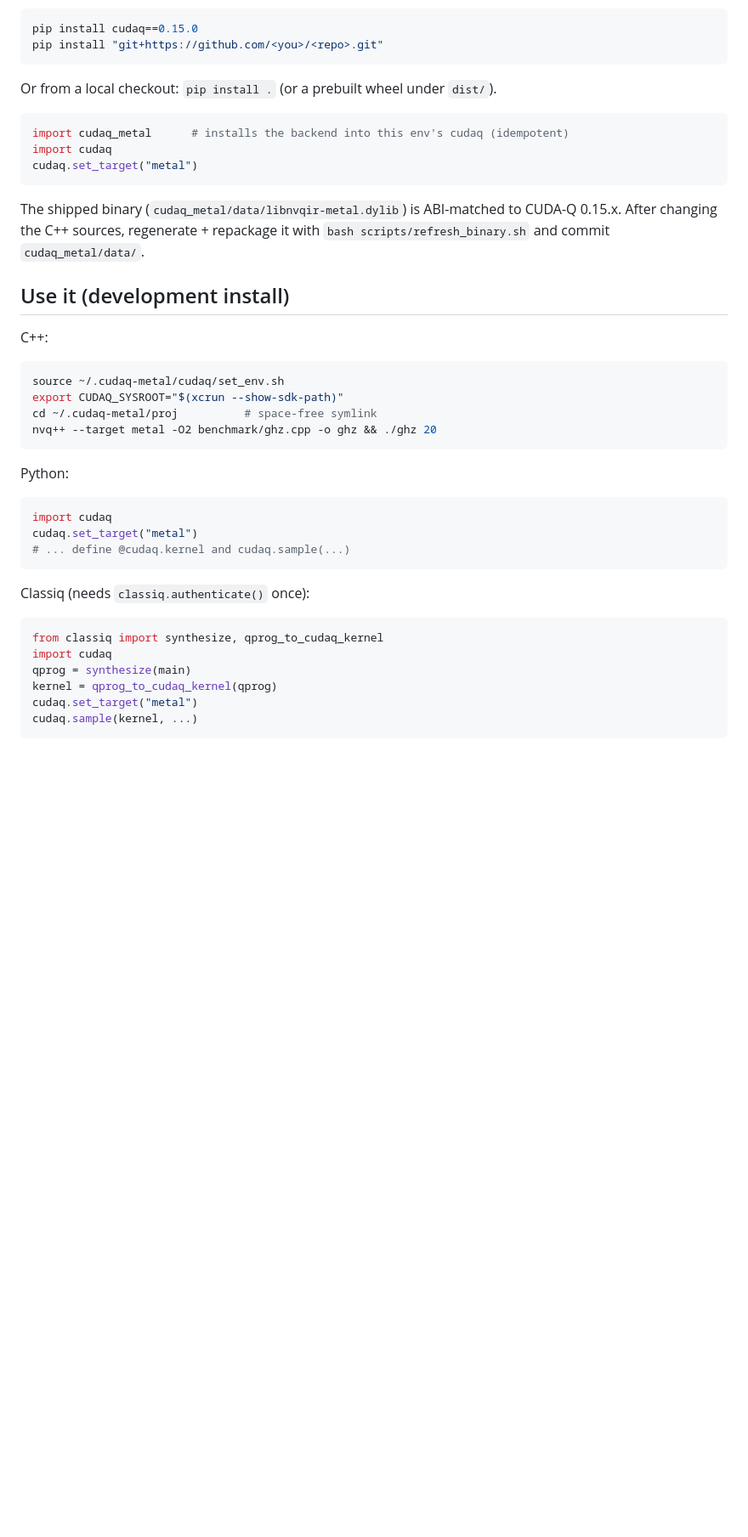
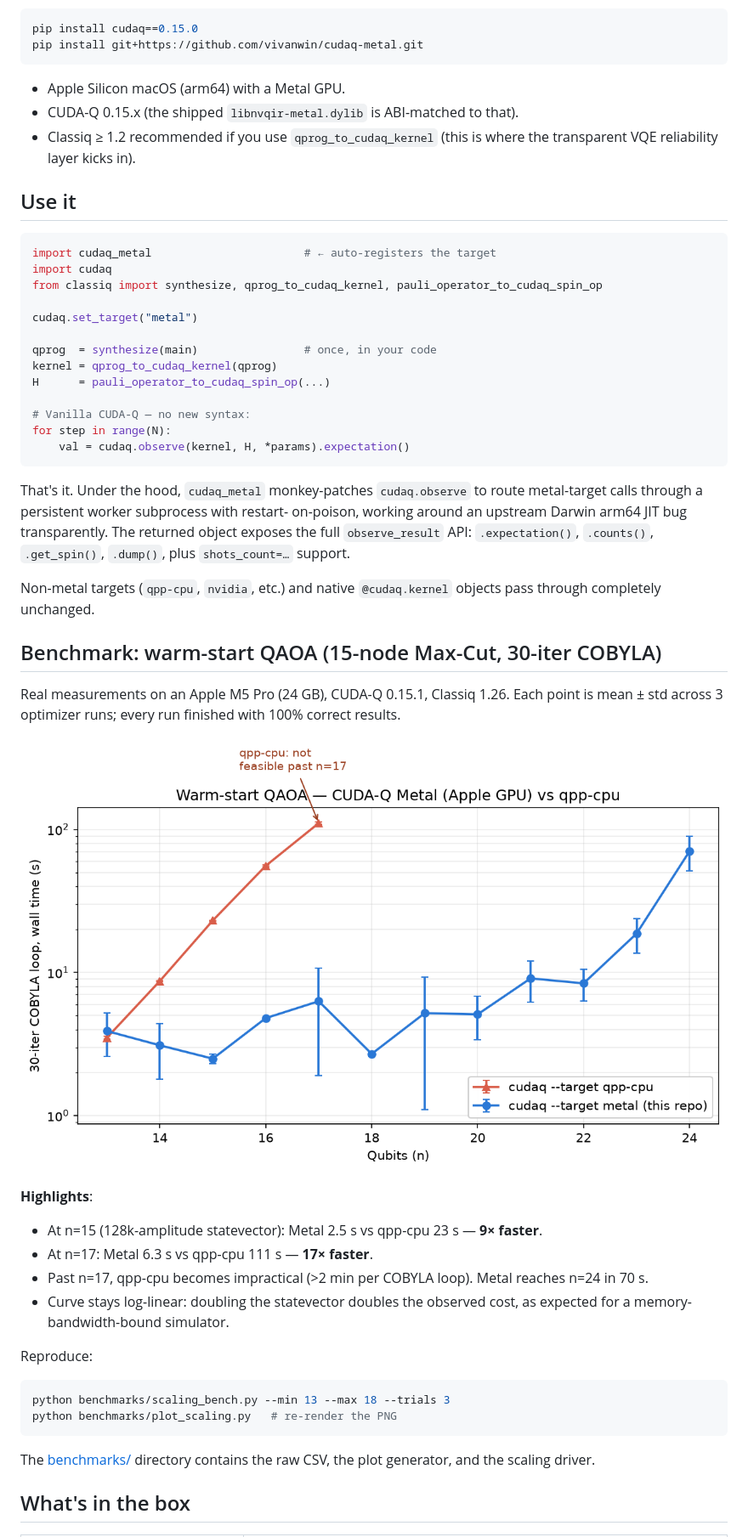
Before and after one commit to vivanwin/cudaq-metal, a Markdown page: README.md, the part around one of its changes. Shown at 85% size. GitHub-like rendering; pictures changed too: benchmarks/results/scaling.png (added); blank space fills up the shorter version.

````diff
--- a/README.md
+++ b/README.md
@@ -76,45 +16,67 @@ that drops the prebuilt plugin into whatever CUDA-Q a project uses:
 
 ```bash
 pip install cudaq==0.15.0
-pip install "git+https://github.com/<you>/<repo>.git"
+pip install git+https://github.com/vivanwin/cudaq-metal.git
 ```
 
-Or from a local checkout: `pip install .`  (or a prebuilt wheel under `dist/`).
+- Apple Silicon macOS (arm64) with a Metal GPU.
+- CUDA-Q 0.15.x (the shipped `libnvqir-metal.dylib` is ABI-matched to that).
+- Classiq ≥ 1.2 recommended if you use `qprog_to_cudaq_kernel` (this is where
+  the transparent VQE reliability layer kicks in).
+
+## Use it
 
 ```python
-import cudaq_metal      # installs the backend into this env's cudaq (idempotent)
+import cudaq_metal                       # ← auto-registers the target
 import cudaq
+from classiq import synthesize, qprog_to_cudaq_kernel, pauli_operator_to_cudaq_spin_op
+
 cudaq.set_target("metal")
+
+qprog  = synthesize(main)                # once, in your code
+kernel = qprog_to_cudaq_kernel(qprog)
+H      = pauli_operator_to_cudaq_spin_op(...)
+
+# Vanilla CUDA-Q — no new syntax:
+for step in range(N):
+    val = cudaq.observe(kernel, H, *params).expectation()
 ```
 
-The shipped binary (`cudaq_metal/data/libnvqir-metal.dylib`) is ABI-matched to
-CUDA-Q 0.15.x. After changing the C++ sources, regenerate + repackage it with
-`bash scripts/refresh_binary.sh` and commit `cudaq_metal/data/`.
+That's it. Under the hood, `cudaq_metal` monkey-patches `cudaq.observe` to
+route metal-target calls through a persistent worker subprocess with restart-
+on-poison, working around an upstream Darwin arm64 JIT bug transparently. The
+returned object exposes the full `observe_result` API: `.expectation()`,
+`.counts()`, `.get_spin()`, `.dump()`, plus `shots_count=…` support.
 
-## Use it (development install)
+Non-metal targets (`qpp-cpu`, `nvidia`, etc.) and native `@cudaq.kernel`
+objects pass through completely unchanged.
 
-C++:
+## Benchmark: warm-start QAOA (15-node Max-Cut, 30-iter COBYLA)
+
+Real measurements on an Apple M5 Pro (24 GB), CUDA-Q 0.15.1, Classiq 1.26.
+Each point is mean ± std across 3 optimizer runs; every run finished with 100%
+correct results.
+
+![Warm-start QAOA scaling — Metal vs qpp-cpu](benchmarks/results/scaling.png)
+
+**Highlights**:
+
+- At n=15 (128k-amplitude statevector): Metal 2.5 s vs qpp-cpu 23 s — **9× faster**.
+- At n=17: Metal 6.3 s vs qpp-cpu 111 s — **17× faster**.
+- Past n=17, qpp-cpu becomes impractical (>2 min per COBYLA loop). Metal
+  reaches n=24 in 70 s.
+- Curve stays log-linear: doubling the statevector doubles the observed cost,
+  as expected for a memory-bandwidth-bound simulator.
+
+Reproduce:
+
 ```bash
-source ~/.cudaq-metal/cudaq/set_env.sh
-export CUDAQ_SYSROOT="$(xcrun --show-sdk-path)"
-cd ~/.cudaq-metal/proj          # space-free symlink
-nvq++ --target metal -O2 benchmark/ghz.cpp -o ghz && ./ghz 20
+python benchmarks/scaling_bench.py --min 13 --max 18 --trials 3
+python benchmarks/plot_scaling.py   # re-render the PNG
 ```
 
-Python:
-```python
-import cudaq
-cudaq.set_target("metal")
-# ... define @cudaq.kernel and cudaq.sample(...)
-```
+The [benchmarks/](benchmarks/) directory contains the raw CSV, the plot
+generator, and the scaling driver.
 
-Classiq (needs `classiq.authenticate()` once):
-```python
-from classiq import synthesize, qprog_to_cudaq_kernel
-import cudaq
-qprog = synthesize(main)
-kernel = qprog_to_cudaq_kernel(qprog)
-cudaq.set_target("metal")
-cudaq.sample(kernel, ...)
-```
+## What's in the box
 
````
Also changed, not shown: other parts of README.md (+54 -84 lines), 4 other files.
